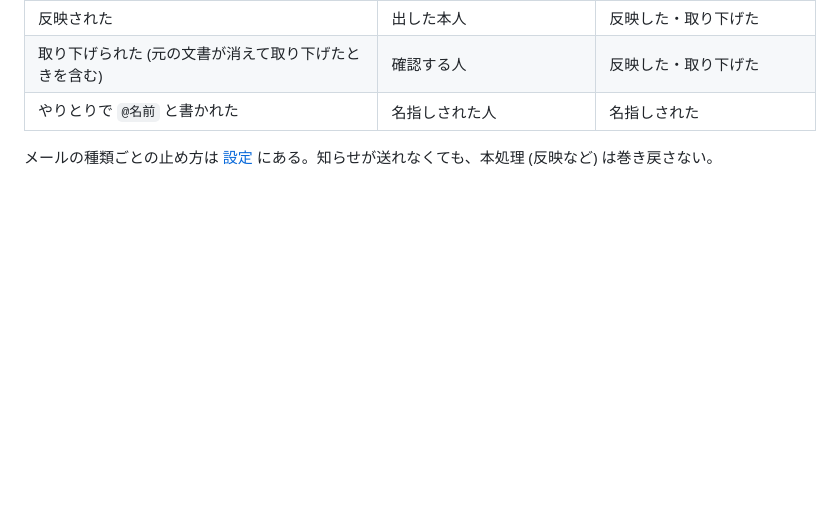
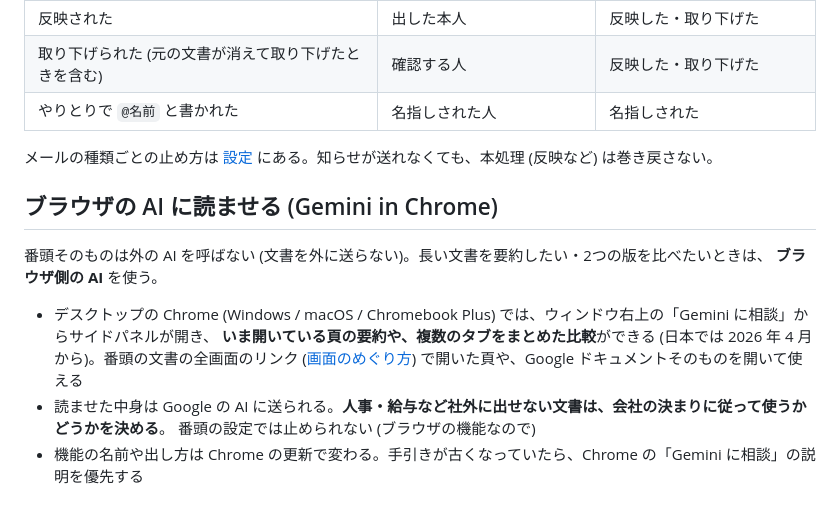
Before and after one commit to ryouka0731/agentic-management-gas, a Markdown page: docs/manual/documents-and-reviews.md, the part around the change. GitHub-like rendering; blank space fills up the shorter version.

Commit message:
手引き: ブラウザの AI (Gemini in Chrome) で文書を要約・比較する案内を足す (#98)
番頭は外の AI を呼ばないので、要約や比較はブラウザ側の機能を使う。読ませた中身は Google の AI に送られるため、
社外に出せない文書は会社の決まりに従う、と明記した。

Co-Authored-By: Claude Fable 5.1 <noreply@anthropic.com>
Claude-Session: https://claude.ai/code/session_019UKRUEYn32cNkNw1bbBaFK

```diff
--- a/docs/manual/documents-and-reviews.md
+++ b/docs/manual/documents-and-reviews.md
@@ -176,3 +176,15 @@
 | やりとりで `@名前` と書かれた | 名指しされた人 | 名指しされた |
 
 メールの種類ごとの止め方は [設定](settings.md) にある。知らせが送れなくても、本処理 (反映など) は巻き戻さない。
+
+## ブラウザの AI に読ませる (Gemini in Chrome)
+
+番頭そのものは外の AI を呼ばない (文書を外に送らない)。長い文書を要約したい・2つの版を比べたいときは、
+**ブラウザ側の AI** を使う。
+
+- デスクトップの Chrome (Windows / macOS / Chromebook Plus) では、ウィンドウ右上の「Gemini に相談」からサイドパネルが開き、
+  **いま開いている頁の要約や、複数のタブをまとめた比較**ができる (日本では 2026 年 4 月から)。番頭の文書の全画面のリンク
+  ([画面のめぐり方](screens.md)) で開いた頁や、Google ドキュメントそのものを開いて使える
+- 読ませた中身は Google の AI に送られる。**人事・給与など社外に出せない文書は、会社の決まりに従って使うかどうかを決める**。
+  番頭の設定では止められない (ブラウザの機能なので)
+- 機能の名前や出し方は Chrome の更新で変わる。手引きが古くなっていたら、Chrome の「Gemini に相談」の説明を優先する
```
